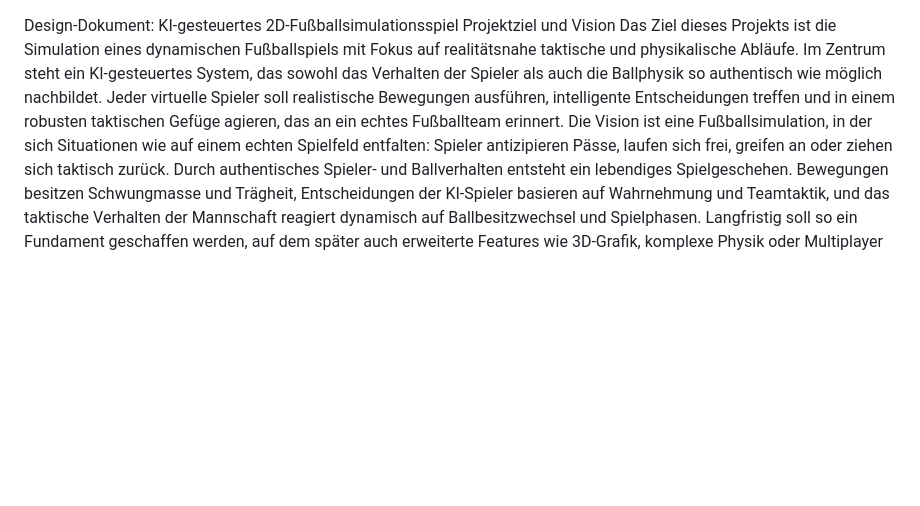
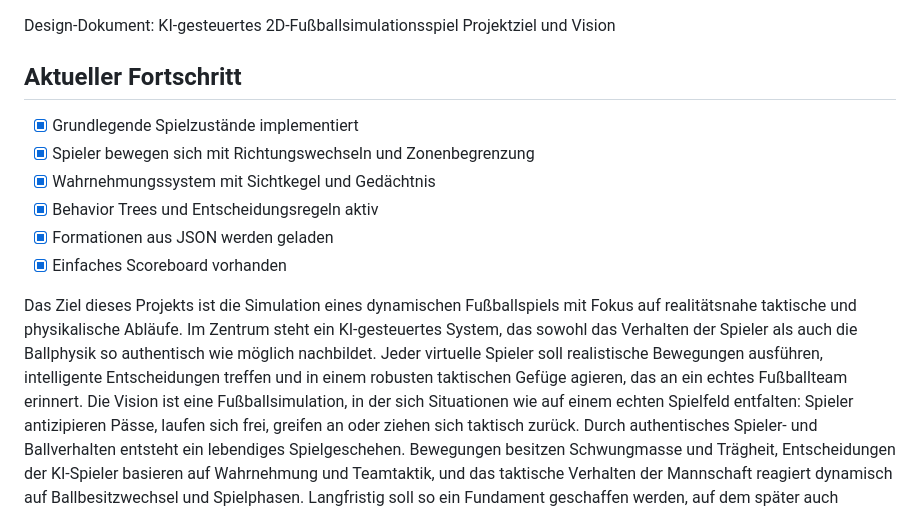
Before and after one commit to Anakonda1974/universemodel, a Markdown page: demo/soccer/AGENTS.md, the part around the change. Rendered like a GitHub page; blank space fills up the shorter version.

Commit message:
docs: add progress checklist

```diff
--- a/demo/soccer/AGENTS.md
+++ b/demo/soccer/AGENTS.md
@@ -1,5 +1,13 @@
 Design-Dokument: KI-gesteuertes 2D-Fußballsimulationsspiel
 Projektziel und Vision
+## Aktueller Fortschritt
+- [x] Grundlegende Spielzustände implementiert
+- [x] Spieler bewegen sich mit Richtungswechseln und Zonenbegrenzung
+- [x] Wahrnehmungssystem mit Sichtkegel und Gedächtnis
+- [x] Behavior Trees und Entscheidungsregeln aktiv
+- [x] Formationen aus JSON werden geladen
+- [x] Einfaches Scoreboard vorhanden
+
 Das Ziel dieses Projekts ist die Simulation eines dynamischen Fußballspiels mit Fokus auf realitätsnahe taktische und physikalische Abläufe. Im Zentrum steht ein KI-gesteuertes System, das sowohl das Verhalten der Spieler als auch die Ballphysik so authentisch wie möglich nachbildet. Jeder virtuelle Spieler soll realistische Bewegungen ausführen, intelligente Entscheidungen treffen und in einem robusten taktischen Gefüge agieren, das an ein echtes Fußballteam erinnert. Die Vision ist eine Fußballsimulation, in der sich Situationen wie auf einem echten Spielfeld entfalten: Spieler antizipieren Pässe, laufen sich frei, greifen an oder ziehen sich taktisch zurück. Durch authentisches Spieler- und Ballverhalten entsteht ein lebendiges Spielgeschehen. Bewegungen besitzen Schwungmasse und Trägheit, Entscheidungen der KI-Spieler basieren auf Wahrnehmung und Teamtaktik, und das taktische Verhalten der Mannschaft reagiert dynamisch auf Ballbesitzwechsel und Spielphasen. Langfristig soll so ein Fundament geschaffen werden, auf dem später auch erweiterte Features wie 3D-Grafik, komplexe Physik oder Multiplayer aufbauen können.
 Architekturüberblick
 Um diese Vision umzusetzen, ist das Projekt in mehrere Module aufgeteilt. Jedes Modul übernimmt spezifische Aufgaben, wobei eine klare Trennung von Logik, Darstellung und Entscheidung eingehalten wird. Die Hauptkomponenten und ihre Rollen sind:
```
